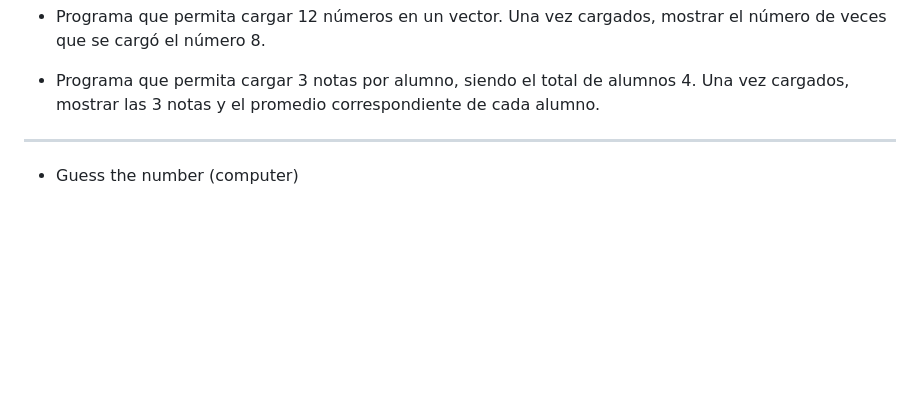
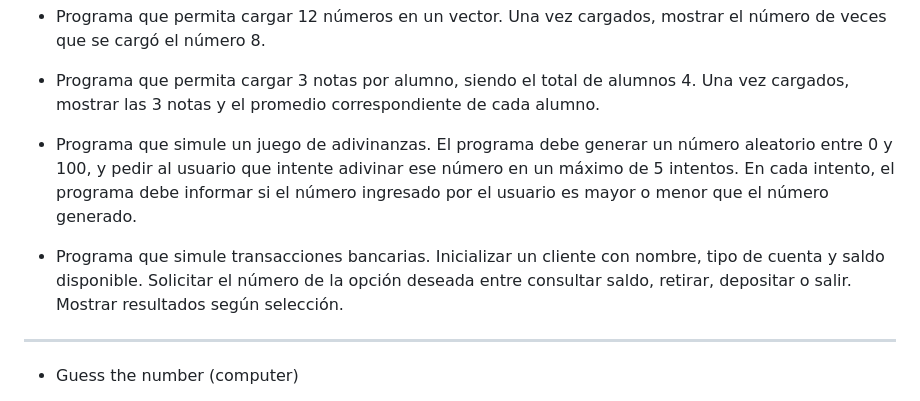
Before and after one commit to javierandres-dev/training-programming_challenges, a Markdown page: exercises.md, the part around the change. GitHub-like rendering; blank space fills up the shorter version.

Commit message:
training

```diff
--- a/exercises.md
+++ b/exercises.md
@@ -88,6 +88,16 @@ mostrar el número de veces que se cargó el número 8.
 
 - Programa que permita cargar 3 notas por alumno, siendo el total de alumnos 4.
 Una vez cargados, mostrar las 3 notas y el promedio correspondiente de cada alumno.
+
+- Programa que simule un juego de adivinanzas.
+El programa debe generar un número aleatorio entre 0 y 100,
+y pedir al usuario que intente adivinar ese número en un máximo de 5 intentos.
+En cada intento, el programa debe informar si el número ingresado por el usuario es mayor o menor que el número generado.
+
+- Programa que simule transacciones bancarias.
+Inicializar un cliente con nombre, tipo de cuenta y saldo disponible.
+Solicitar el número de la opción deseada entre consultar saldo, retirar, depositar o salir.
+Mostrar resultados según selección.
 ---
 - Guess the number (computer)
 - Guess the number (user)
```
